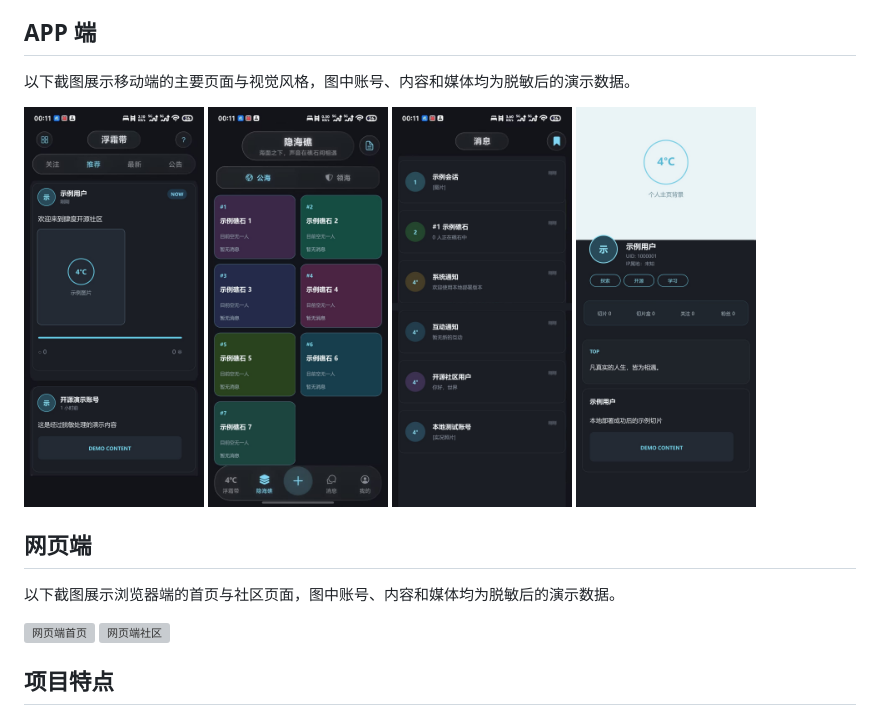
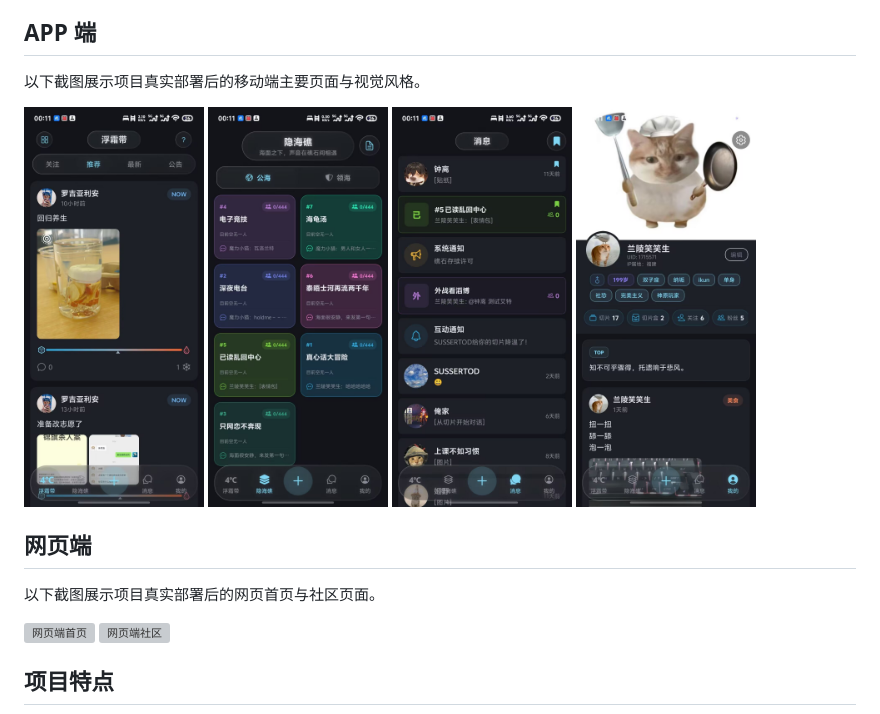
Before and after one commit to lvguicheniii/4du-FourCelsius, a Markdown page: README.md, the part around the change. Rendered like a GitHub page; pictures changed too: docs/screenshots/app-feed.jpg, docs/screenshots/app-messages.jpg, docs/screenshots/app-profile.jpg; grey boxes are pictures that could not be loaded.

Commit message:
docs: restore production interface screenshots

```diff
--- a/README.md
+++ b/README.md
@@ -4,7 +4,7 @@
 
 ## APP 端
 
-以下截图展示移动端的主要页面与视觉风格，图中账号、内容和媒体均为脱敏后的演示数据。
+以下截图展示项目真实部署后的移动端主要页面与视觉风格。
 
 <p style="white-space: nowrap;">
   <img src="./docs/screenshots/app-feed.jpg" alt="APP 端浮霜带" width="180">
@@ -15,7 +15,7 @@
 
 ## 网页端
 
-以下截图展示浏览器端的首页与社区页面，图中账号、内容和媒体均为脱敏后的演示数据。
+以下截图展示项目真实部署后的网页首页与社区页面。
 
 <p>
   <img src="./docs/screenshots/web-home.png" alt="网页端首页" width="620">
```
Also changed, not shown: 2 other files.
